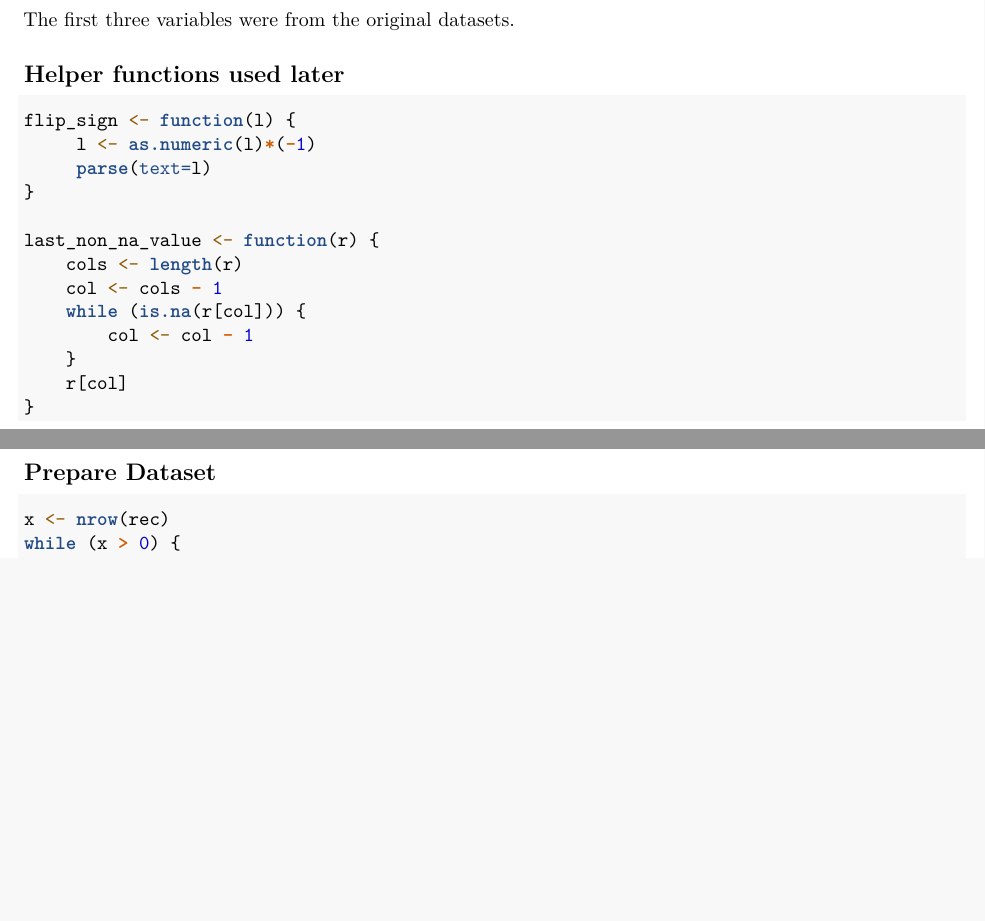
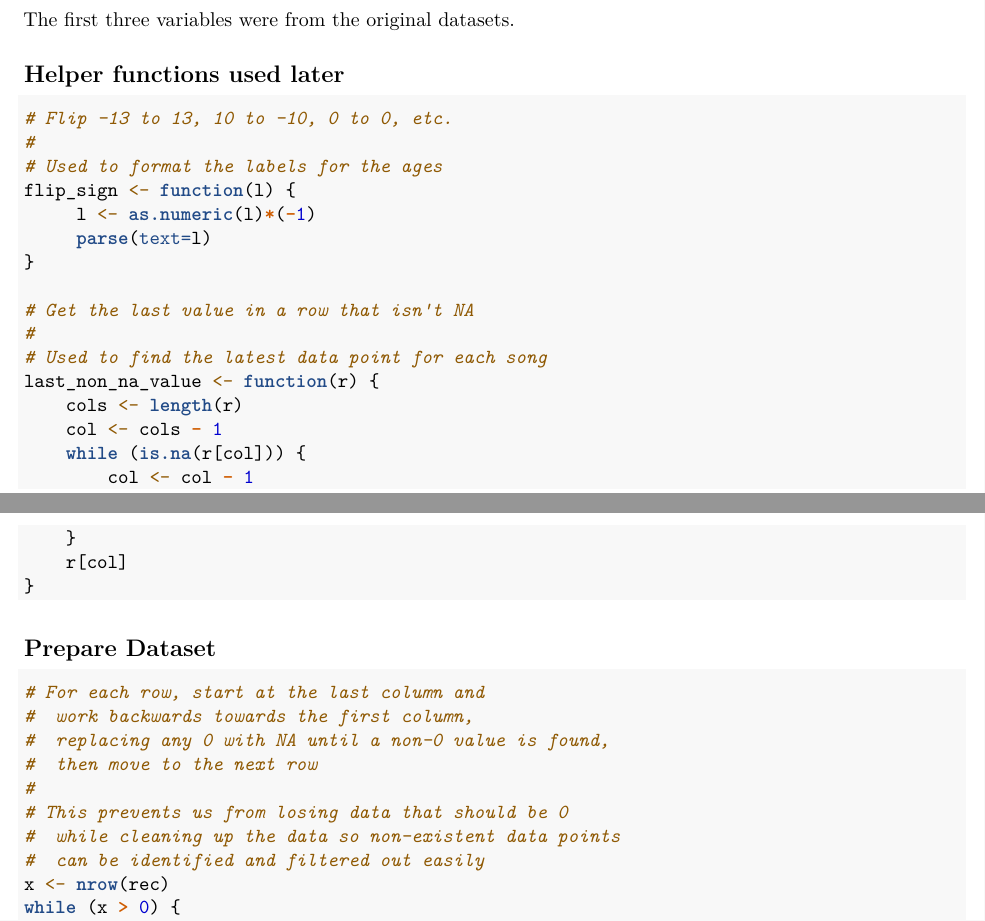
Before and after one commit to maxnz/data-science-first-project, an R Markdown document (first_project.Rmd): two parts of pages 1 and 2 of 10 before the commit and two parts of pages 1 and 2 of 9 after it, joined at a grey line, cut so that both start at the same text, the shorter picture padded with empty space. Rendered offline with R 4.5, knitr and Pandoc, then LaTeX, with nearby package versions.

Commit message:
Add documentation for helpers and prepare chunks

````diff
--- a/first_project.Rmd
+++ b/first_project.Rmd
@@ -40,11 +40,17 @@ The first three variables were from the original datasets.
 ## Helper functions used later
 
 ```{r helpers}
+# Flip -13 to 13, 10 to -10, 0 to 0, etc.
+#
+# Used to format the labels for the ages
 flip_sign <- function(l) {
      l <- as.numeric(l)*(-1)
      parse(text=l)
 }
 
+# Get the last value in a row that isn't NA
+#
+# Used to find the latest data point for each song
 last_non_na_value <- function(r) {
     cols <- length(r)
     col <- cols - 1
@@ -58,6 +64,14 @@ last_non_na_value <- function(r) {
 ## Prepare Dataset
 
 ```{r prepare}
+# For each row, start at the last column and
+#  work backwards towards the first column,
+#  replacing any 0 with NA until a non-0 value is found,
+#  then move to the next row
+#
+# This prevents us from losing data that should be 0
+#  while cleaning up the data so non-existent data points
+#  can be identified and filtered out easily
 x <- nrow(rec)
 while (x > 0) {
   y <- 25
````
Also changed, not shown: first_project.Rmd (6 more changed lines).
